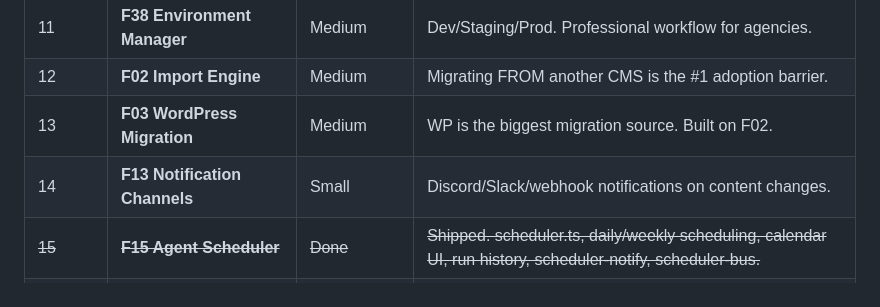
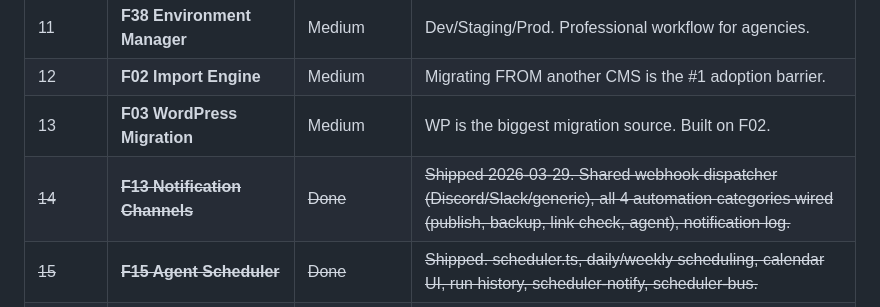
Before and after one commit to webhousecode/cms, a Markdown page: docs/ROADMAP.md, the part around one of its changes. Rendered like a GitHub page.

Commit message:
docs: mark F13 Notification Channels as done in roadmap
Co-Authored-By: Claude Opus 4.6 (1M context) <noreply@anthropic.com>

```diff
--- a/docs/ROADMAP.md
+++ b/docs/ROADMAP.md
@@ -97,7 +97,7 @@ _Makes us stand out. Customers expect these from a modern CMS._
 | 11 | **F38 Environment Manager** | Medium | Dev/Staging/Prod. Professional workflow for agencies. |
 | 12 | **F02 Import Engine** | Medium | Migrating FROM another CMS is the #1 adoption barrier. |
 | 13 | **F03 WordPress Migration** | Medium | WP is the biggest migration source. Built on F02. |
-| 14 | **F13 Notification Channels** | Small | Discord/Slack/webhook notifications on content changes. |
+| ~~14~~ | ~~**F13 Notification Channels**~~ | ~~Done~~ | ~~Shipped 2026-03-29. Shared webhook dispatcher (Discord/Slack/generic), all 4 automation categories wired (publish, backup, link check, agent), notification log.~~ |
 | ~~15~~ | ~~**F15 Agent Scheduler**~~ | ~~Done~~ | ~~Shipped. scheduler.ts, daily/weekly scheduling, calendar UI, run history, scheduler-notify, scheduler-bus.~~ |
 | 16 | **F35 Webhooks** | Small | Generic outbound events for integrations. F41 revalidation is a specific case. |
 | 16b | **F61 Activity Log** | Medium | Audit trail — who did what when. Compliance, debugging, team accountability. |
```
Also changed, not shown: other parts of docs/ROADMAP.md (+1 -1 lines).
